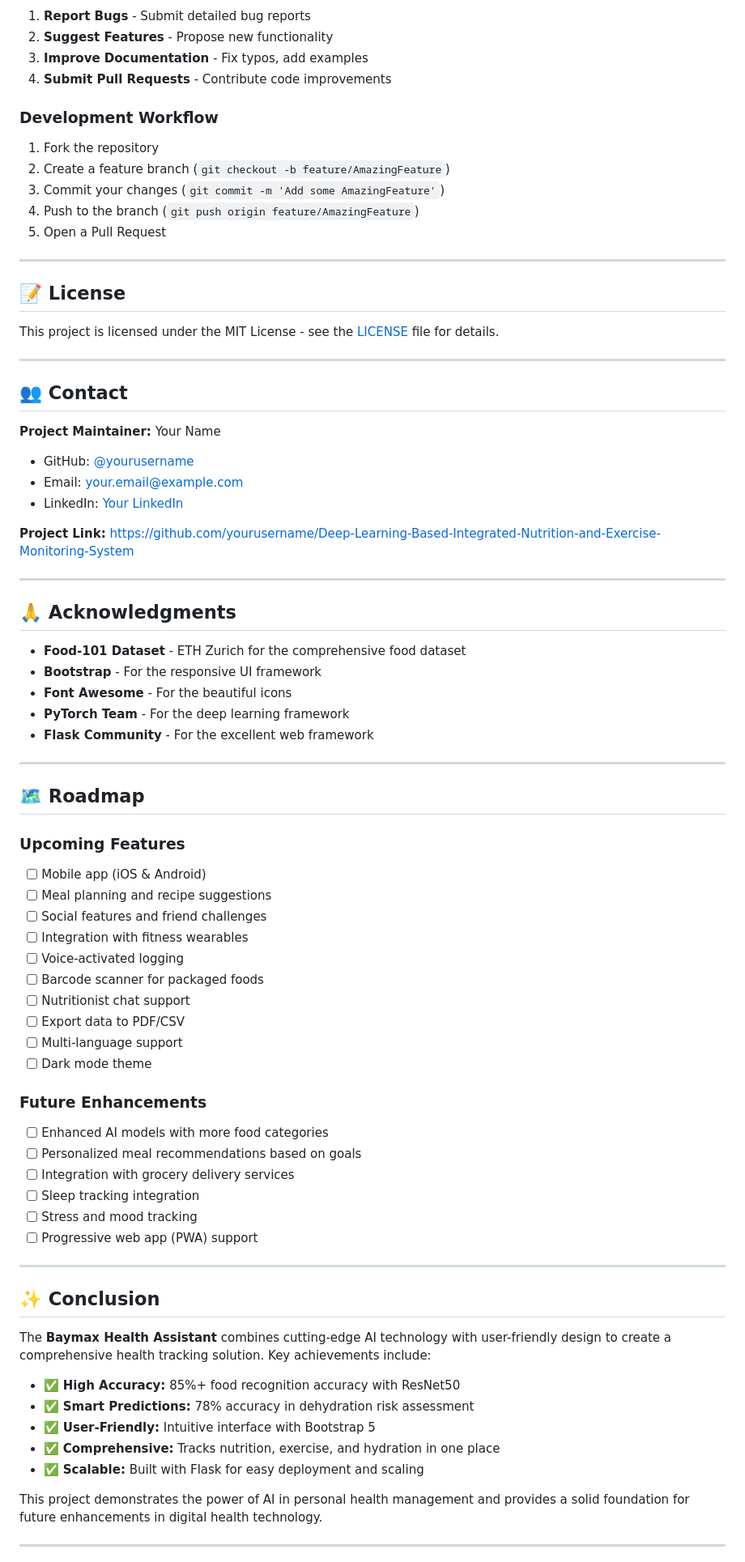
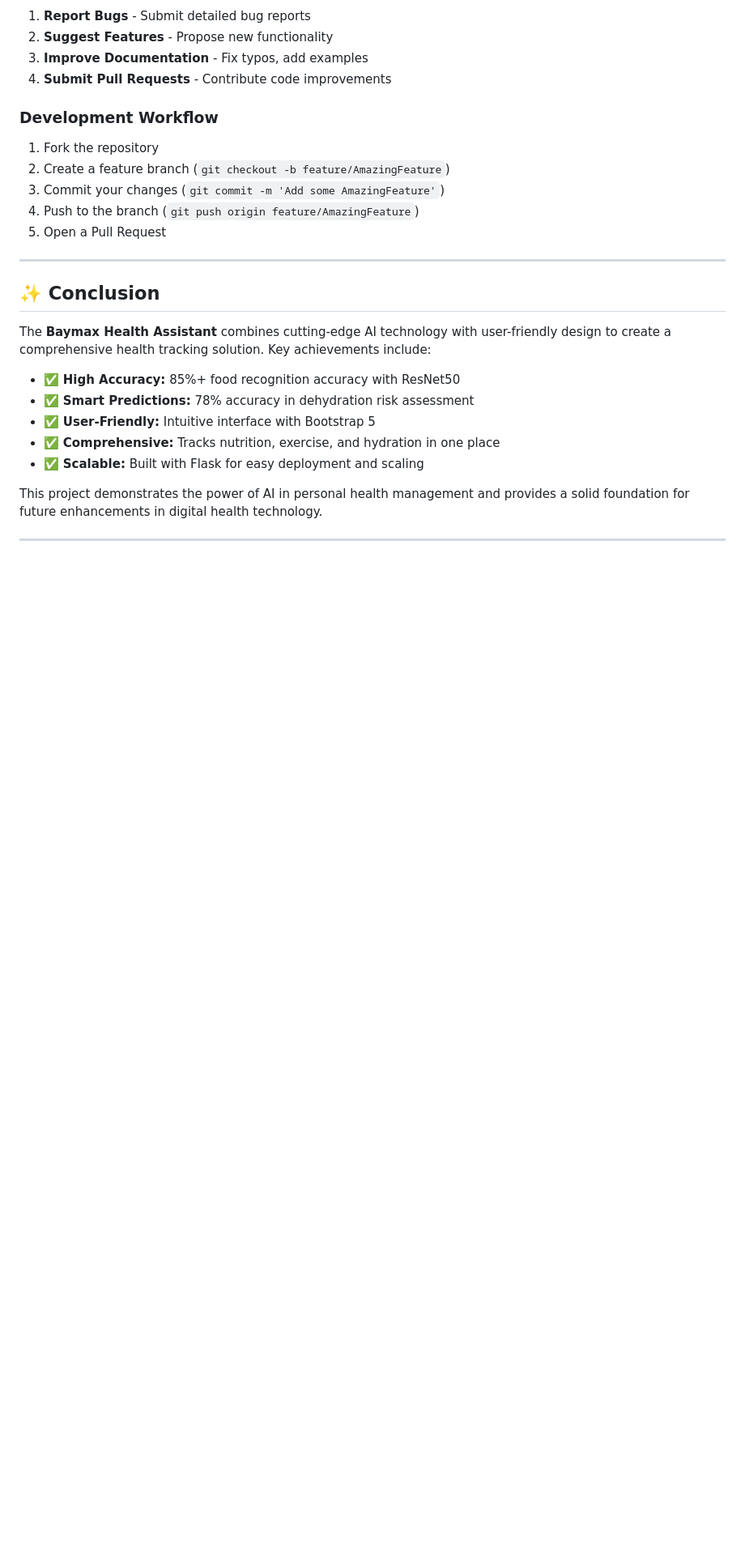
Before and after one commit to Abijith-Gedipudi/Deep-Learning-Based-Integrated-Nutrition-and-Exercise-Monitoring-System, a Markdown page: README.md, the part around one of its changes. Shown at 81% size. Drawn GitHub-style; blank space fills up the shorter version.

Commit message:
Clean up README by removing sections
Removed license, contact information, acknowledgments, roadmap, and conclusion sections from README.

```diff
--- a/README.md
+++ b/README.md
@@ -395,57 +395,8 @@ We welcome contributions from the community! Here's how you can help:
 
 ---
 
-## 📝 License
 
-This project is licensed under the MIT License - see the [LICENSE](LICENSE) file for details.
 
----
-
-## 👥 Contact
-
-**Project Maintainer:** Your Name
-
-- GitHub: [@yourusername](https://github.com/yourusername)
-- Email: your.email@example.com
-- LinkedIn: [Your LinkedIn](https://linkedin.com/in/yourprofile)
-
-**Project Link:** [https://github.com/yourusername/Deep-Learning-Based-Integrated-Nutrition-and-Exercise-Monitoring-System](https://github.com/yourusername/Deep-Learning-Based-Integrated-Nutrition-and-Exercise-Monitoring-System)
-
----
-
-## 🙏 Acknowledgments
-
-- **Food-101 Dataset** - ETH Zurich for the comprehensive food dataset
-- **Bootstrap** - For the responsive UI framework
-- **Font Awesome** - For the beautiful icons
-- **PyTorch Team** - For the deep learning framework
-- **Flask Community** - For the excellent web framework
-
----
-
-## 🗺️ Roadmap
-
-### Upcoming Features
-- [ ] Mobile app (iOS & Android)
-- [ ] Meal planning and recipe suggestions
-- [ ] Social features and friend challenges
-- [ ] Integration with fitness wearables
-- [ ] Voice-activated logging
-- [ ] Barcode scanner for packaged foods
-- [ ] Nutritionist chat support
-- [ ] Export data to PDF/CSV
-- [ ] Multi-language support
-- [ ] Dark mode theme
-
-### Future Enhancements
-- [ ] Enhanced AI models with more food categories
-- [ ] Personalized meal recommendations based on goals
-- [ ] Integration with grocery delivery services
-- [ ] Sleep tracking integration
-- [ ] Stress and mood tracking
-- [ ] Progressive web app (PWA) support
-
----
 
 ## ✨ Conclusion
 
```
Also changed, not shown: other parts of README.md (+0 -8 lines).
